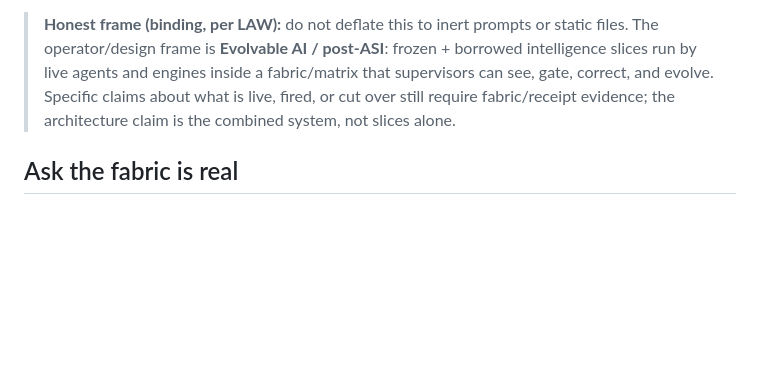
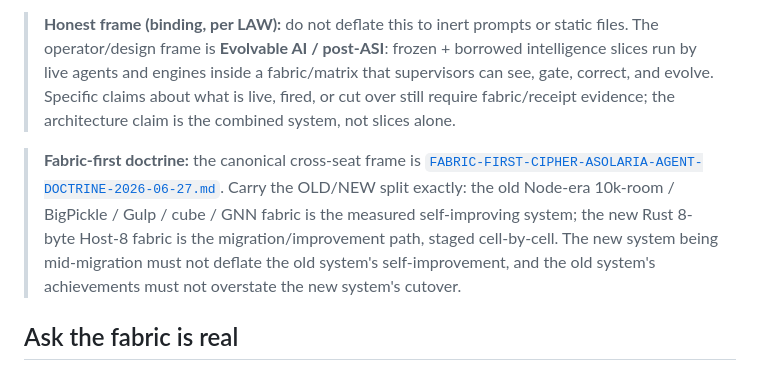
Before and after one commit to JesseBrown1980/ASOLARIA-AS-NEURAL-NETWORK, a Markdown page: README.md, the part around the change. Drawn GitHub-style; blank space fills up the shorter version.

Commit message:
Point README to fabric-first doctrine

```diff
--- a/README.md
+++ b/README.md
@@ -3,6 +3,8 @@
 **Asolaria *is* a neural network** — built the frozen-brain-slice way, but not reducible to frozen slices. The slices are potential; the matrix/fabric, live agents, supervisors, gates, and engines are what animate them into runtime behavior. This repo is the bilateral build home (acer + liris) for that architecture.
 
 > **Honest frame (binding, per LAW):** do not deflate this to inert prompts or static files. The operator/design frame is **Evolvable AI / post-ASI**: frozen + borrowed intelligence slices run by live agents and engines inside a fabric/matrix that supervisors can see, gate, correct, and evolve. Specific claims about what is live, fired, or cut over still require fabric/receipt evidence; the architecture claim is the combined system, not slices alone.
+
+> **Fabric-first doctrine:** the canonical cross-seat frame is [`FABRIC-FIRST-CIPHER-ASOLARIA-AGENT-DOCTRINE-2026-06-27.md`](https://github.com/JesseBrown1980/HYPER-BECHS--the-third-set/blob/acer/system-interpretations-2026-06-26/FABRIC-FIRST-CIPHER-ASOLARIA-AGENT-DOCTRINE-2026-06-27.md). Carry the OLD/NEW split exactly: the old Node-era 10k-room / BigPickle / Gulp / cube / GNN fabric is the measured self-improving system; the new Rust 8-byte Host-8 fabric is the migration/improvement path, staged cell-by-cell. The new system being mid-migration must not deflate the old system's self-improvement, and the old system's achievements must not overstate the new system's cutover.
 
 ## Ask the fabric is real
 
```
